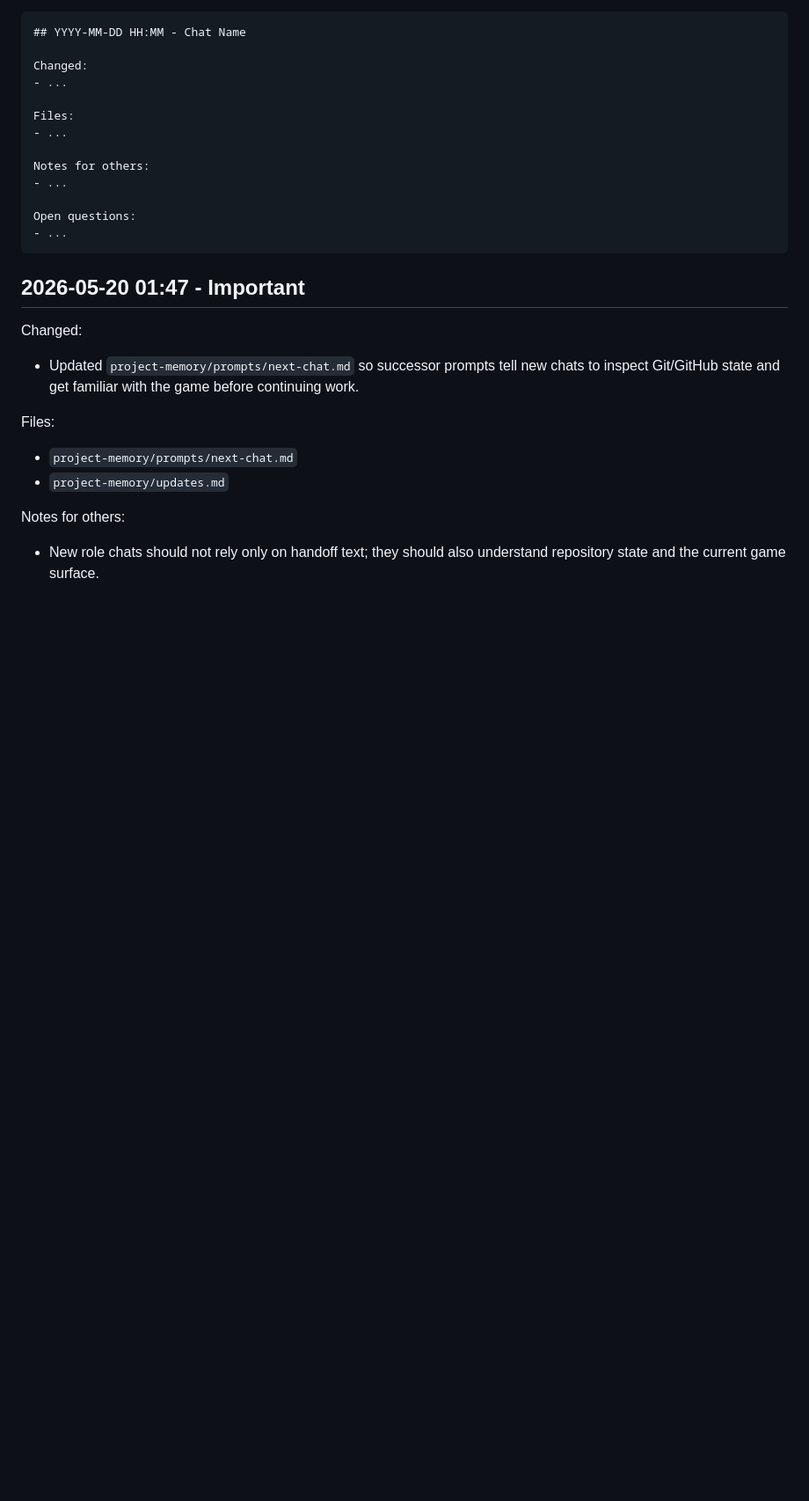
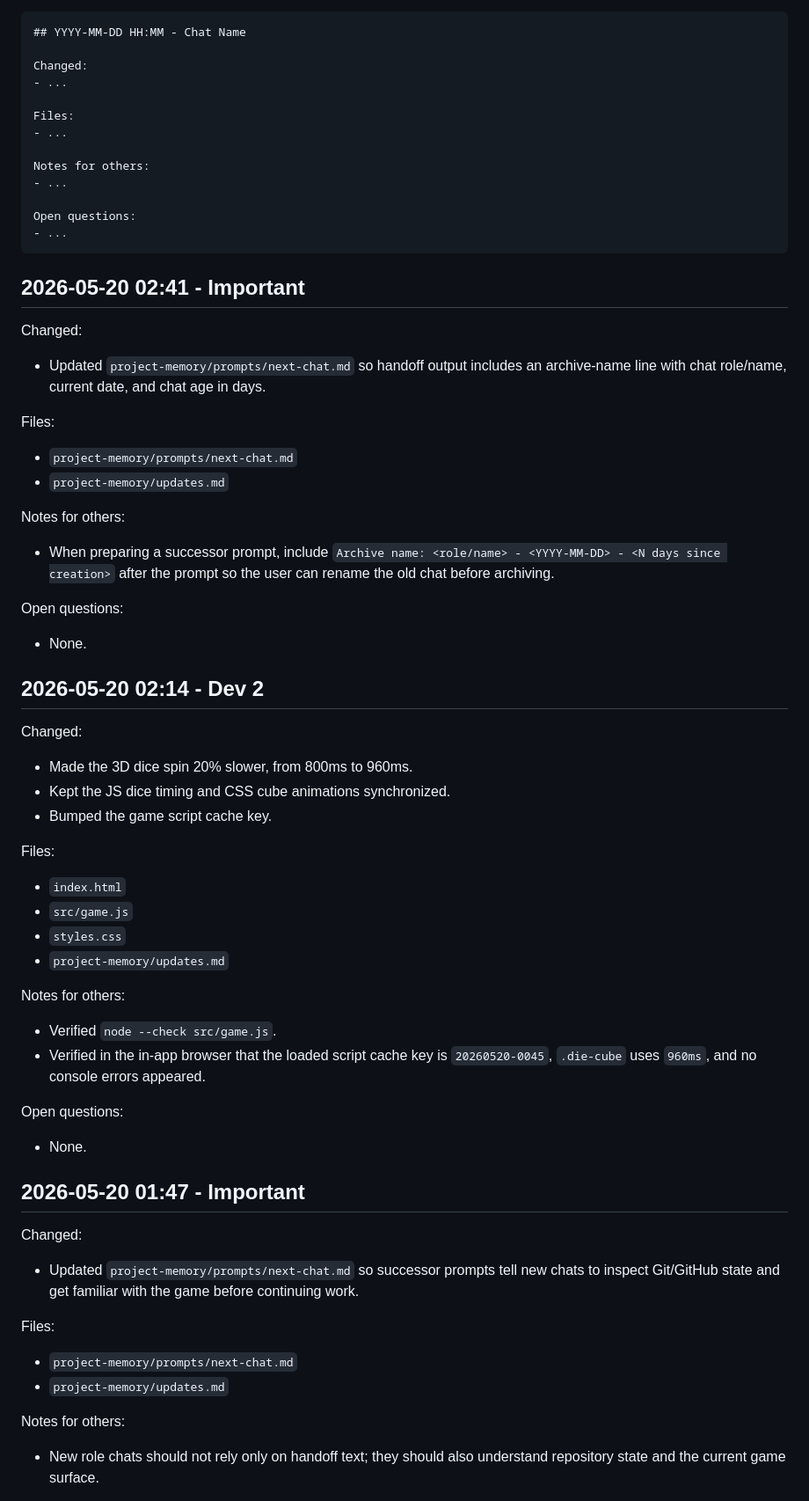
Before and after one commit to qooobooo/very-big-adventure, a Markdown page: project-memory/updates.md, the part around the change. Shown at 88% size. Drawn GitHub-style; blank space fills up the shorter version.

Commit message:
Add archive naming to next-chat handoff

````diff
--- a/project-memory/updates.md
+++ b/project-memory/updates.md
@@ -19,6 +19,41 @@ Notes for others:
 Open questions:
 - ...
 ```
+
+## 2026-05-20 02:41 - Important
+
+Changed:
+- Updated `project-memory/prompts/next-chat.md` so handoff output includes an archive-name line with chat role/name, current date, and chat age in days.
+
+Files:
+- `project-memory/prompts/next-chat.md`
+- `project-memory/updates.md`
+
+Notes for others:
+- When preparing a successor prompt, include `Archive name: <role/name> - <YYYY-MM-DD> - <N days since creation>` after the prompt so the user can rename the old chat before archiving.
+
+Open questions:
+- None.
+
+## 2026-05-20 02:14 - Dev 2
+
+Changed:
+- Made the 3D dice spin 20% slower, from 800ms to 960ms.
+- Kept the JS dice timing and CSS cube animations synchronized.
+- Bumped the game script cache key.
+
+Files:
+- `index.html`
+- `src/game.js`
+- `styles.css`
+- `project-memory/updates.md`
+
+Notes for others:
+- Verified `node --check src/game.js`.
+- Verified in the in-app browser that the loaded script cache key is `20260520-0045`, `.die-cube` uses `960ms`, and no console errors appeared.
+
+Open questions:
+- None.
 
 ## 2026-05-20 01:47 - Important
 
````
Also changed, not shown: project-memory/prompts/next-chat.md (+6 -0 lines).
